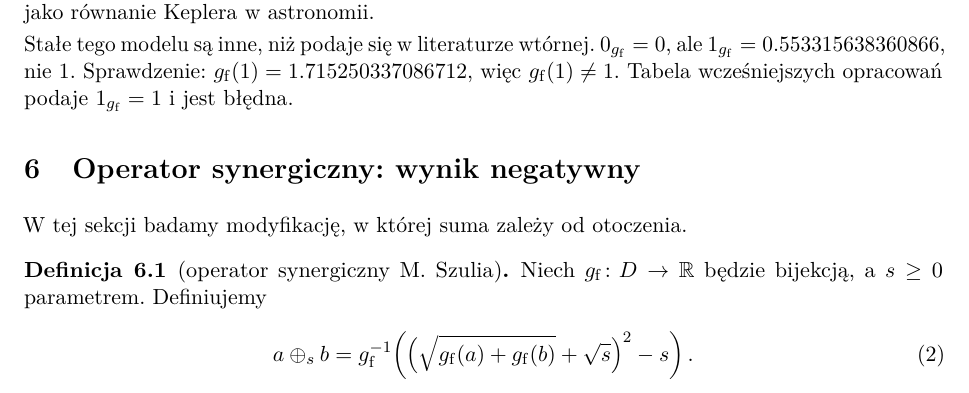
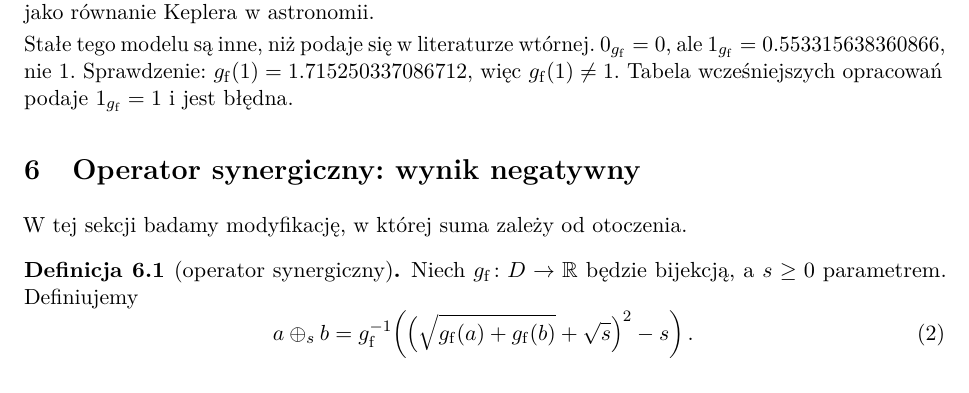
Before and after one commit to maciejszulia/function-generated-arithmetics, a LaTeX paper (paper/paper_pl.tex): part of page 5 of 7, cut so that both start at the same text. Compiled offline with pdfLaTeX.

Commit message:
Name the synergy operator descriptively, without the surname

```diff
--- a/paper/paper_pl.tex
+++ b/paper/paper_pl.tex
@@ -366,7 +366,7 @@ opracowań podaje $1_{\gf}=1$ i jest błędna.
 
 W tej sekcji badamy modyfikację, w której suma zależy od otoczenia.
 
-\begin{definition}[operator synergiczny M. Szulia]
+\begin{definition}[operator synergiczny]
 \label{def:synergy}
 Niech $\gf\colon D\to\mathbb{R}$ będzie bijekcją, a $s\ge0$ parametrem.
 Definiujemy
```
Also changed, not shown: paper/paper_en.tex (+1 -1 lines), paper/paper_en.pdf, paper/paper_pl.pdf.
